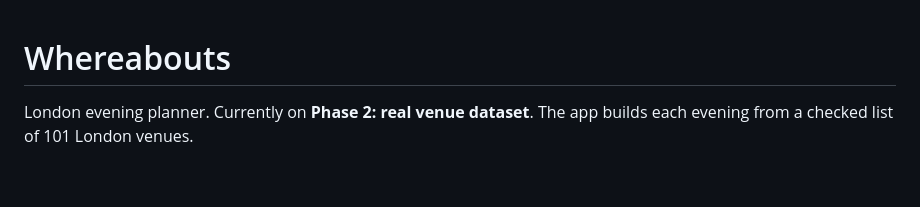
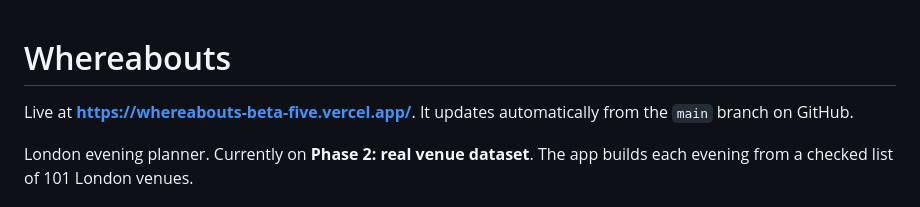
Before and after one commit to dominicmayne/whereabouts, a Markdown page: README.md, the part around the change. GitHub-like rendering; blank space fills up the shorter version.

Commit message:
Add live link to README
Co-Authored-By: Claude Opus 5.5 (1M context) <noreply@anthropic.com>
Claude-Session: https://claude.ai/code/session_015bTFU1o3gRMkR1eXMnJng3

```diff
--- a/README.md
+++ b/README.md
@@ -1,4 +1,6 @@
 # Whereabouts
+
+Live at **https://whereabouts-beta-five.vercel.app/**. It updates automatically from the `main` branch on GitHub.
 
 London evening planner. Currently on **Phase 2: real venue dataset**. The app builds each evening from a checked list of 101 London venues.
 
```
